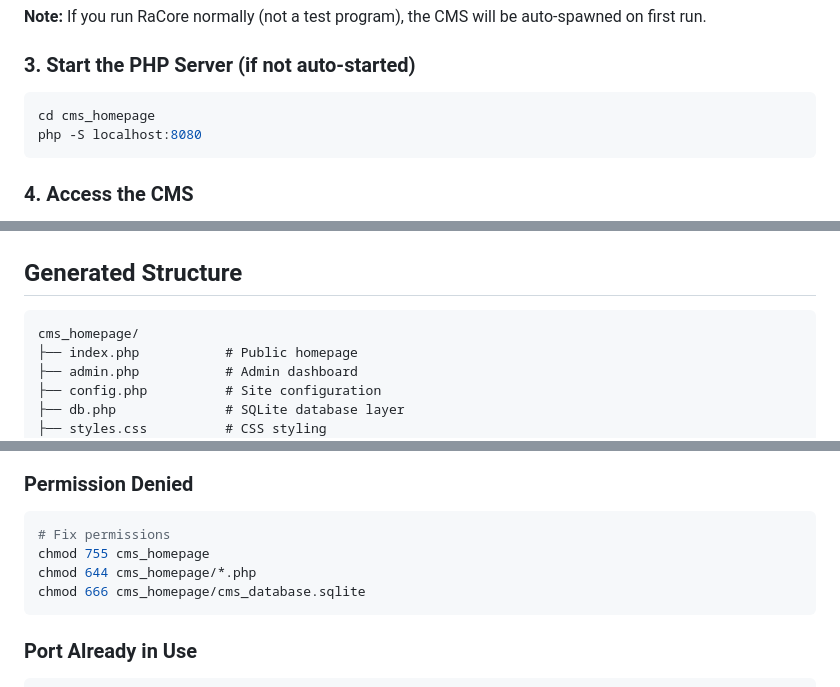
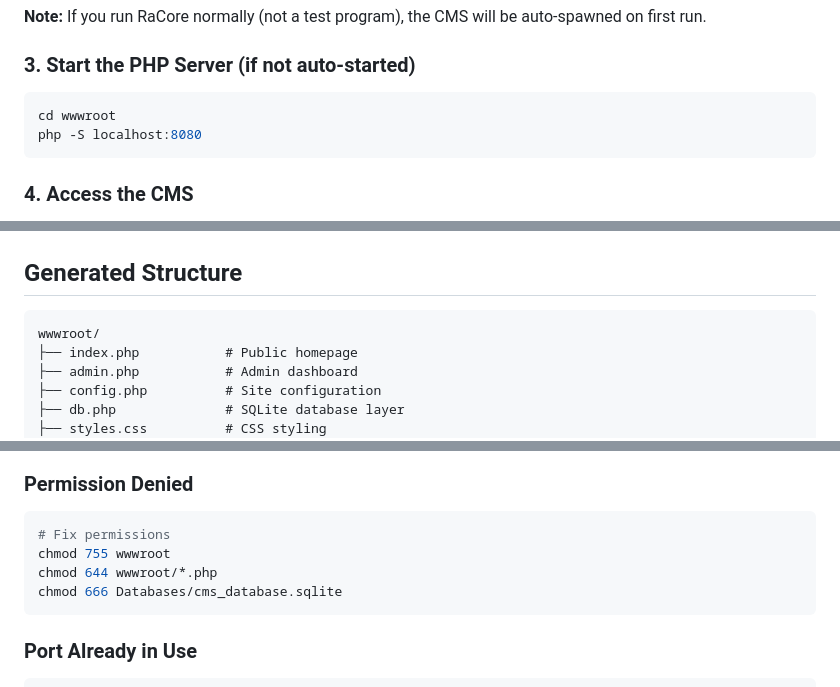
Before and after one commit to buffbot88/ASHATOS, a Markdown page: CMS_QUICKSTART.md, 3 parts joined by grey strips. Rendered like a GitHub page.

Commit message:
Update documentation to reflect CMS in wwwroot directory
Co-authored-by: buffbot88 <230627627+buffbot88@users.noreply.github.com>

````diff
--- a/CMS_QUICKSTART.md
+++ b/CMS_QUICKSTART.md
@@ -121,7 +121,7 @@ Console.WriteLine(cms.Process("cms status"));
 ### 3. Start the PHP Server (if not auto-started)
 
 ```bash
-cd cms_homepage
+cd wwwroot
 php -S localhost:8080
 ```
 
@@ -144,7 +144,7 @@ help              - Show help message
 ## Generated Structure
 
 ```
-cms_homepage/
+wwwroot/
 ├── index.php           # Public homepage
 ├── admin.php           # Admin dashboard
 ├── config.php          # Site configuration
@@ -343,9 +343,9 @@ php --version
 
 ```bash
 # Fix permissions
-chmod 755 cms_homepage
-chmod 644 cms_homepage/*.php
-chmod 666 cms_homepage/cms_database.sqlite
+chmod 755 wwwroot
+chmod 644 wwwroot/*.php
+chmod 666 Databases/cms_database.sqlite
 ```
 
 ### Port Already in Use
````
Also changed, not shown: other parts of CMS_QUICKSTART.md (+7 -7 lines), FIRST_RUN_INITIALIZATION.md (+1 -1 lines), LINUX_HOSTING_SETUP.md (+4 -4 lines).
